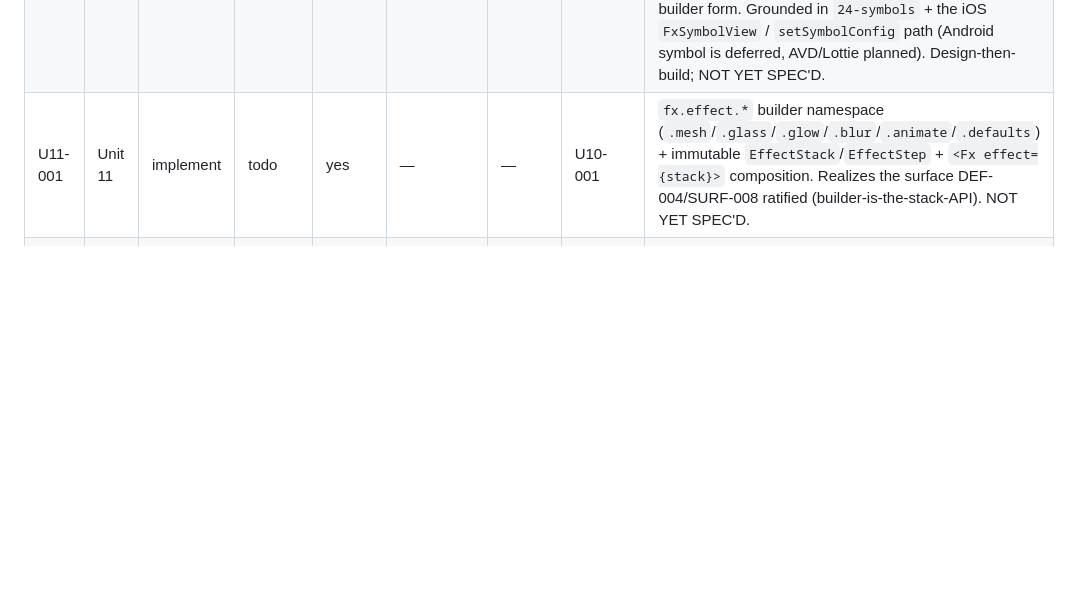
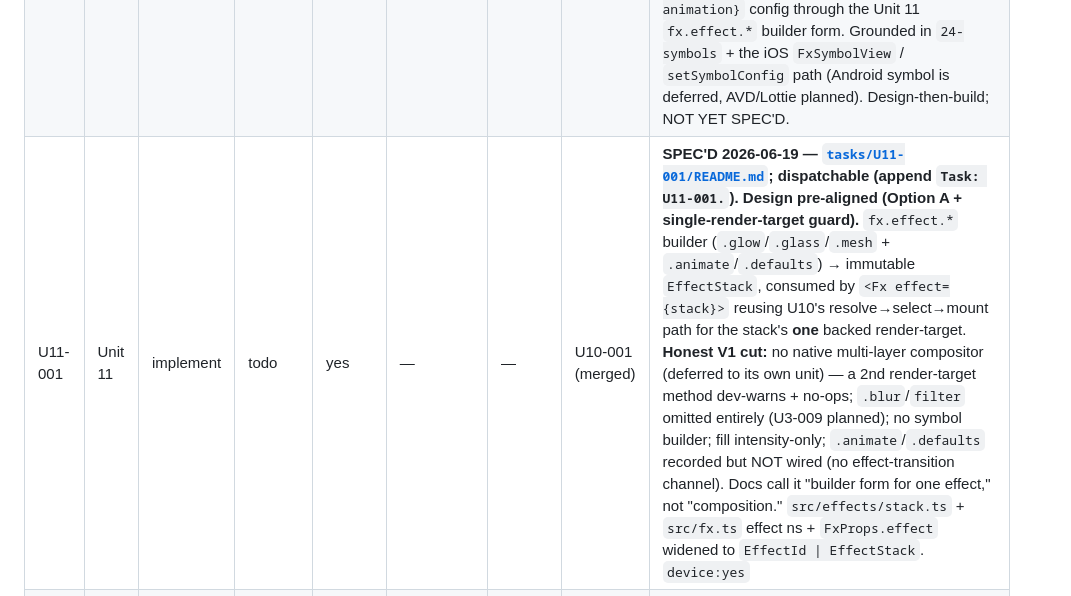
Before and after one commit to duyanhv/react-native-fx, a Markdown page: research/7-implementation/progress.md, the part around the change. Rendered like a GitHub page; blank space fills up the shorter version.

Commit message:
docs(impl): spec U11-001 — fx.effect.* builder, single render-target V1 (Phase S, Unit 11)

```diff
--- a/research/7-implementation/progress.md
+++ b/research/7-implementation/progress.md
@@ -118,7 +118,7 @@ are the build tasks that realize the ratified surface, and close no new ledger r
 |----|------|------|-------|--------|----------|--------|------------|-------|
 | U10-001 | Unit 10 | implement | merged | yes | — | — | — (Units 1/2/3/8 + U3-009 merged) | **MERGED on integration/0.1.x (device-verified + reviewed + docs-closed 2026-06-19; maintainer-delegated ticks).** The canonical `<Fx effect="id">` front door + `EdgeGlow` + the `Fx` callable. `src/effects/effects.ts` resolver (single id→node source, conformance-tested) + `src/surface/Fx.tsx`. **6/6 PASS on iOS 18 sim + POCO F1.** Review folds: `symbol` removed (→U10-002); web crash guard; interactive-shader harness re-pointed `aurora`→`dots` after the reviewer caught aurora is hosted-only on iOS (interactive raster is a 5-shader subset — now documented in `50`). Code `c461a0d`; harness `dec8c4e`. Deferred follow-up: model per-shader interactive capability in the manifest (select-time vs runtime degradation). [task](./tasks/U10-001/) · [detail](#u10-001--fx-effectid-the-effect-surface-front-door--edgeglow) |
 | U10-002 | Unit 10 | implement | todo | yes | — | — | U10-001 | **SPAWNED from U10-001 review (2026-06-19).** The symbol string-form public surface, deferred from U10. Decide + build: the zero-config `symbol-*` ids (`24-symbols §58`: `<Fx effect="symbol-bounce" />`) + the default symbol / name-resolution rule (a symbol needs `SymbolConfig.name` — what does a zero-config `symbol-*` render?), OR route the explicit `{name, animation}` config through the Unit 11 `fx.effect.*` builder form. Grounded in `24-symbols` + the iOS `FxSymbolView` / `setSymbolConfig` path (Android symbol is deferred, AVD/Lottie planned). Design-then-build; NOT YET SPEC'D. |
-| U11-001 | Unit 11 | implement | todo | yes | — | — | U10-001 | `fx.effect.*` builder namespace (`.mesh`/`.glass`/`.glow`/`.blur`/`.animate`/`.defaults`) + immutable `EffectStack`/`EffectStep` + `<Fx effect={stack}>` composition. Realizes the surface DEF-004/SURF-008 ratified (builder-is-the-stack-API). NOT YET SPEC'D. |
+| U11-001 | Unit 11 | implement | todo | yes | — | — | U10-001 (merged) | **SPEC'D 2026-06-19 — [`tasks/U11-001/README.md`](./tasks/U11-001/README.md); dispatchable (append `Task: U11-001.`). Design pre-aligned (Option A + single-render-target guard).** `fx.effect.*` builder (`.glow`/`.glass`/`.mesh` + `.animate`/`.defaults`) → immutable `EffectStack`, consumed by `<Fx effect={stack}>` reusing U10's resolve→select→mount path for the stack's **one** backed render-target. **Honest V1 cut:** no native multi-layer compositor (deferred to its own unit) — a 2nd render-target method dev-warns + no-ops; `.blur`/`filter` omitted entirely (U3-009 planned); no symbol builder; fill intensity-only; `.animate`/`.defaults` recorded but NOT wired (no effect-transition channel). Docs call it "builder form for one effect," not "composition." `src/effects/stack.ts` + `src/fx.ts` effect ns + `FxProps.effect` widened to `EffectId \| EffectStack`. `device:yes` |
 | U12-001 | Unit 12 | implement | todo | yes | — | — | U10-001 (+ Units 4/6 merged) | `FxView` — state-driven content presentation (`state`/`preset`/`motion`/`effect`/`transition`); `lift` preset, `idle`/`selected` vocab; wires the unbuilt `onFxStateChange` native dispatcher. NOT YET SPEC'D. |
 | U13-001 | Unit 13 | implement | todo | yes | — | — | — (Unit 8 merged) | `FxPressable` — JS component over the shipped native `FxPressHandler`; `feedback="native"` + `onPress*` on your content. NOT YET SPEC'D. |
 | U14-001 | Unit 14 | implement | todo | yes | — | — | — (Units 1/3 merged) | `FxGroup`/`FxItem` — the morphing compound over `FxGroupView`; glass-only morph in V1 (DOC-006), `spacing` deferred V2. NOT YET SPEC'D. |
```
Also changed, not shown: 1 other file.
